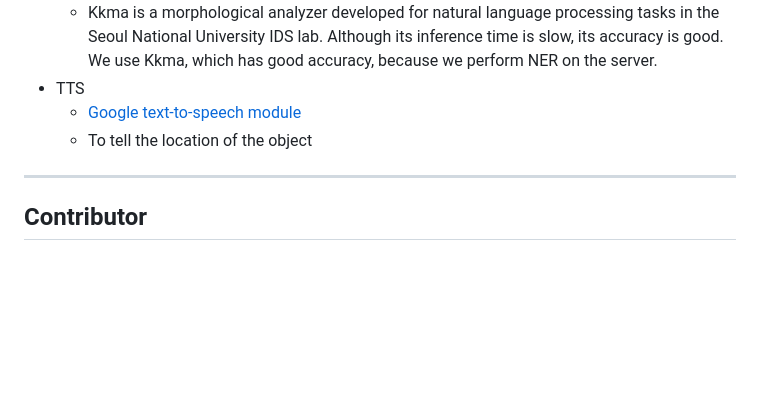
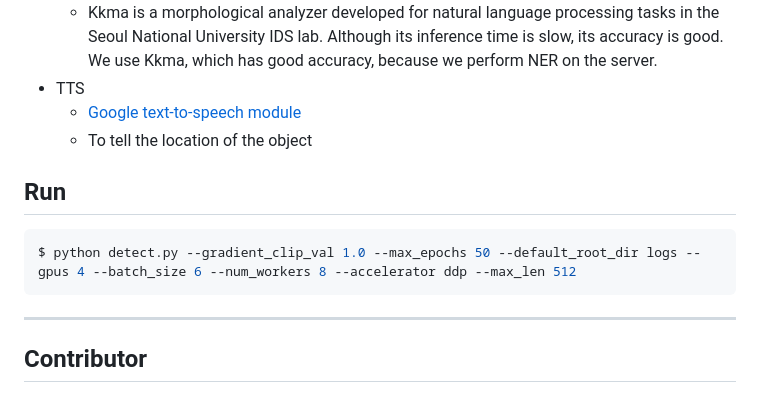
Before and after one commit to Kwonrince/IoT_Assistive-Camera-for-Low-Visions, a Markdown page: README.md, the part around the change. Rendered like a GitHub page; blank space fills up the shorter version.

````diff
--- a/README.md
+++ b/README.md
@@ -55,6 +55,10 @@ Konlpy operates on top of the Java Virtual Machine, but there have been problems
   - [Google text-to-speech module](https://pypi.org/project/gTTS/)
   - To tell the location of the object
 
+## Run
+```bash
+$ python detect.py --gradient_clip_val 1.0 --max_epochs 50 --default_root_dir logs --gpus 4 --batch_size 6 --num_workers 8 --accelerator ddp --max_len 512
+```
 
 ------------
 ## Contributor
````
